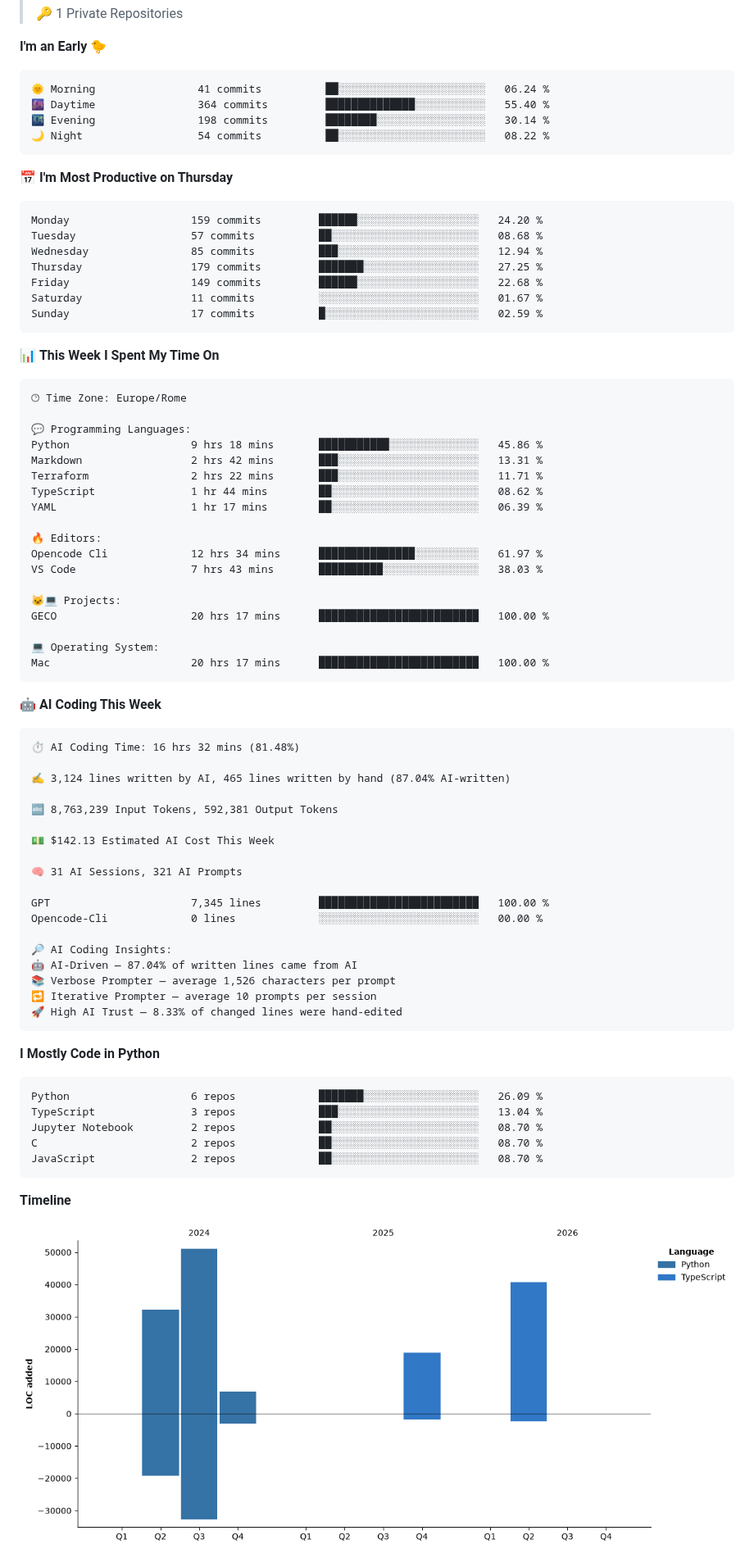
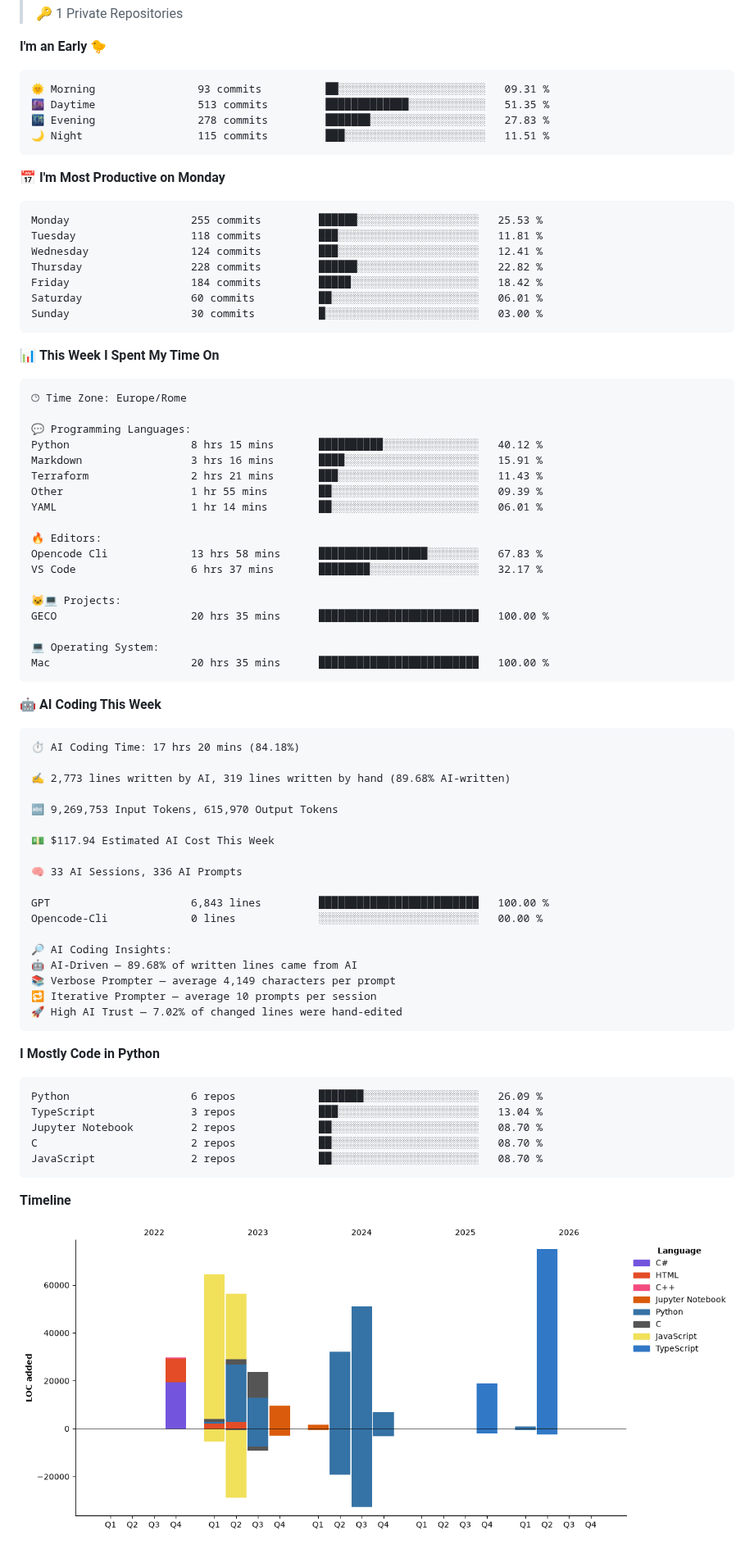
Before and after one commit to figimodi/figimodi, a Markdown page: README.md, the part around one of its changes. Shown at 82% size. Rendered like a GitHub page; pictures changed too: assets/bar_graph.png.

Commit message:
Updated with Dev Metrics

````diff
--- a/README.md
+++ b/README.md
@@ -33,21 +33,21 @@
 **I'm an Early 🐤**
 
 ```text
-🌞 Morning                41 commits          ██░░░░░░░░░░░░░░░░░░░░░░░   06.24 %
-🌆 Daytime                364 commits         ██████████████░░░░░░░░░░░   55.40 %
-🌃 Evening                198 commits         ████████░░░░░░░░░░░░░░░░░   30.14 %
-🌙 Night                  54 commits          ██░░░░░░░░░░░░░░░░░░░░░░░   08.22 %
+🌞 Morning                93 commits          ██░░░░░░░░░░░░░░░░░░░░░░░   09.31 %
+🌆 Daytime                513 commits         █████████████░░░░░░░░░░░░   51.35 %
+🌃 Evening                278 commits         ███████░░░░░░░░░░░░░░░░░░   27.83 %
+🌙 Night                  115 commits         ███░░░░░░░░░░░░░░░░░░░░░░   11.51 %
 ```
-📅 **I'm Most Productive on Thursday**
+📅 **I'm Most Productive on Monday**
 
 ```text
-Monday                   159 commits         ██████░░░░░░░░░░░░░░░░░░░   24.20 %
-Tuesday                  57 commits          ██░░░░░░░░░░░░░░░░░░░░░░░   08.68 %
-Wednesday                85 commits          ███░░░░░░░░░░░░░░░░░░░░░░   12.94 %
-Thursday                 179 commits         ███████░░░░░░░░░░░░░░░░░░   27.25 %
-Friday                   149 commits         ██████░░░░░░░░░░░░░░░░░░░   22.68 %
-Saturday                 11 commits          ░░░░░░░░░░░░░░░░░░░░░░░░░   01.67 %
-Sunday                   17 commits          █░░░░░░░░░░░░░░░░░░░░░░░░   02.59 %
+Monday                   255 commits         ██████░░░░░░░░░░░░░░░░░░░   25.53 %
+Tuesday                  118 commits         ███░░░░░░░░░░░░░░░░░░░░░░   11.81 %
+Wednesday                124 commits         ███░░░░░░░░░░░░░░░░░░░░░░   12.41 %
+Thursday                 228 commits         ██████░░░░░░░░░░░░░░░░░░░   22.82 %
+Friday                   184 commits         █████░░░░░░░░░░░░░░░░░░░░   18.42 %
+Saturday                 60 commits          ██░░░░░░░░░░░░░░░░░░░░░░░   06.01 %
+Sunday                   30 commits          █░░░░░░░░░░░░░░░░░░░░░░░░   03.00 %
 ```
 
 
@@ -57,44 +57,44 @@ Sunday                   17 commits          █░░░░░░░░░░
 🕑︎ Time Zone: Europe/Rome
 
 💬 Programming Languages:
-Python                   9 hrs 18 mins       ███████████░░░░░░░░░░░░░░   45.86 %
-Markdown                 2 hrs 42 mins       ███░░░░░░░░░░░░░░░░░░░░░░   13.31 %
-Terraform                2 hrs 22 mins       ███░░░░░░░░░░░░░░░░░░░░░░   11.71 %
-TypeScript               1 hr 44 mins        ██░░░░░░░░░░░░░░░░░░░░░░░   08.62 %
-YAML                     1 hr 17 mins        ██░░░░░░░░░░░░░░░░░░░░░░░   06.39 %
+Python                   8 hrs 15 mins       ██████████░░░░░░░░░░░░░░░   40.12 %
+Markdown                 3 hrs 16 mins       ████░░░░░░░░░░░░░░░░░░░░░   15.91 %
+Terraform                2 hrs 21 mins       ███░░░░░░░░░░░░░░░░░░░░░░   11.43 %
+Other                    1 hr 55 mins        ██░░░░░░░░░░░░░░░░░░░░░░░   09.39 %
+YAML                     1 hr 14 mins        ██░░░░░░░░░░░░░░░░░░░░░░░   06.01 %
 
 🔥 Editors:
-Opencode Cli             12 hrs 34 mins      ███████████████░░░░░░░░░░   61.97 %
-VS Code                  7 hrs 43 mins       ██████████░░░░░░░░░░░░░░░   38.03 %
+Opencode Cli             13 hrs 58 mins      █████████████████░░░░░░░░   67.83 %
+VS Code                  6 hrs 37 mins       ████████░░░░░░░░░░░░░░░░░   32.17 %
 
 🐱‍💻 Projects:
-GECO                     20 hrs 17 mins      █████████████████████████   100.00 %
+GECO                     20 hrs 35 mins      █████████████████████████   100.00 %
 
 💻 Operating System:
-Mac                      20 hrs 17 mins      █████████████████████████   100.00 %
+Mac                      20 hrs 35 mins      █████████████████████████   100.00 %
 ```
 
 🤖 **AI Coding This Week**
 
 ```text
-⏱ AI Coding Time: 16 hrs 32 mins (81.48%)
+⏱ AI Coding Time: 17 hrs 20 mins (84.18%)
 
-✍️ 3,124 lines written by AI, 465 lines written by hand (87.04% AI-written)
+✍️ 2,773 lines written by AI, 319 lines written by hand (89.68% AI-written)
 
-🔤 8,763,239 Input Tokens, 592,381 Output Tokens
+🔤 9,269,753 Input Tokens, 615,970 Output Tokens
 
-💵 $142.13 Estimated AI Cost This Week
+💵 $117.94 Estimated AI Cost This Week
 
-🧠 31 AI Sessions, 321 AI Prompts
+🧠 33 AI Sessions, 336 AI Prompts
 
-GPT                      7,345 lines         █████████████████████████   100.00 %
+GPT                      6,843 lines         █████████████████████████   100.00 %
 Opencode-Cli             0 lines             ░░░░░░░░░░░░░░░░░░░░░░░░░   00.00 %
 
 🔎 AI Coding Insights:
-🤖 AI-Driven — 87.04% of written lines came from AI
-📚 Verbose Prompter — average 1,526 characters per prompt
+🤖 AI-Driven — 89.68% of written lines came from AI
+📚 Verbose Prompter — average 4,149 characters per prompt
 🔁 Iterative Prompter — average 10 prompts per session
-🚀 High AI Trust — 8.33% of changed lines were hand-edited
+🚀 High AI Trust — 7.02% of changed lines were hand-edited
 ```
 
 **I Mostly Code in Python**
````
Also changed, not shown: other parts of README.md (+3 -3 lines).
